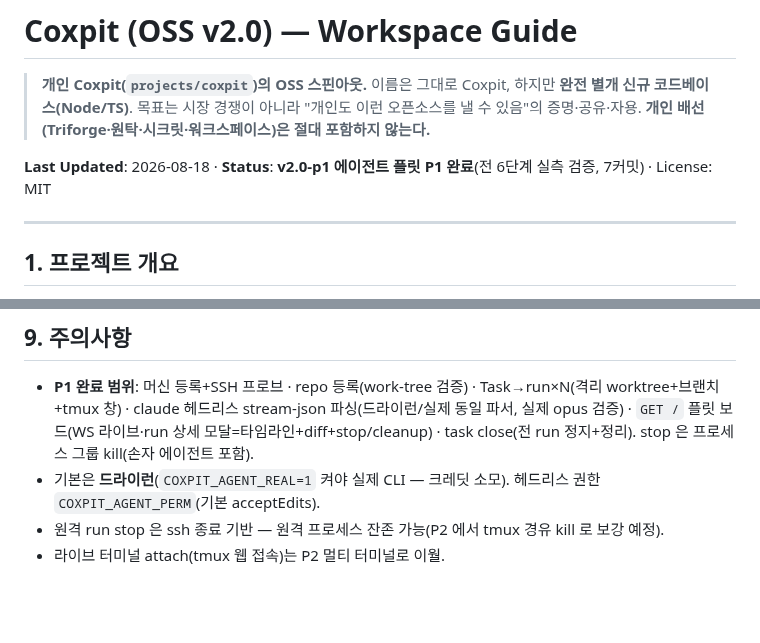
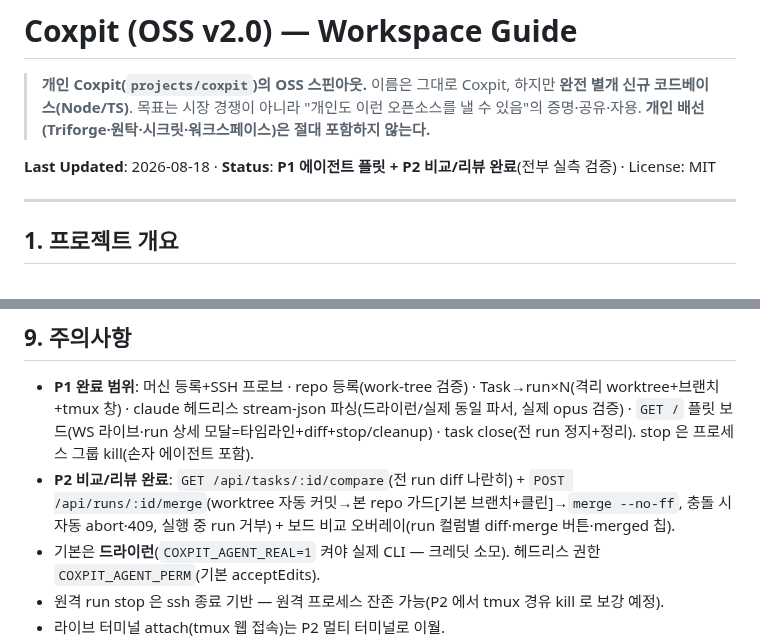
Before and after one commit to hanmariyang/coxpit-oss, a Markdown page: CLAUDE.md, 2 parts joined by grey strips. GitHub-like rendering; blank space fills up the shorter version.

Commit message:
docs: mark P2 compare/review complete in CLAUDE.md
Co-Authored-By: Claude Fable 5 <noreply@anthropic.com>

```diff
--- a/CLAUDE.md
+++ b/CLAUDE.md
@@ -2,7 +2,7 @@
 
 > **개인 Coxpit(`projects/coxpit`)의 OSS 스핀아웃.** 이름은 그대로 Coxpit, 하지만 **완전 별개 신규 코드베이스(Node/TS)**. 목표는 시장 경쟁이 아니라 "개인도 이런 오픈소스를 낼 수 있음"의 증명·공유·자용. **개인 배선(Triforge·원탁·시크릿·워크스페이스)은 절대 포함하지 않는다.**
 
-**Last Updated**: 2026-08-18 · **Status**: **v2.0-p1 에이전트 플릿 P1 완료**(전 6단계 실측 검증, 7커밋) · License: MIT
+**Last Updated**: 2026-08-18 · **Status**: **P1 에이전트 플릿 + P2 비교/리뷰 완료**(전부 실측 검증) · License: MIT
 
 ---
 
@@ -64,6 +64,7 @@ tmux · git · 에이전트 CLI(claude-code 등) — 사용자 환경에 설치.
 ## 9. 주의사항
 
 - **P1 완료 범위**: 머신 등록+SSH 프로브 · repo 등록(work-tree 검증) · Task→run×N(격리 worktree+브랜치+tmux 창) · claude 헤드리스 stream-json 파싱(드라이런/실제 동일 파서, 실제 opus 검증) · `GET /` 플릿 보드(WS 라이브·run 상세 모달=타임라인+diff+stop/cleanup) · task close(전 run 정지+정리). stop 은 프로세스 그룹 kill(손자 에이전트 포함).
+- **P2 비교/리뷰 완료**: `GET /api/tasks/:id/compare`(전 run diff 나란히) + `POST /api/runs/:id/merge`(worktree 자동 커밋→본 repo 가드[기본 브랜치+클린]→`merge --no-ff`, 충돌 시 자동 abort·409, 실행 중 run 거부) + 보드 비교 오버레이(run 컬럼별 diff·merge 버튼·merged 칩).
 - 기본은 **드라이런**(`COXPIT_AGENT_REAL=1` 켜야 실제 CLI — 크레딧 소모). 헤드리스 권한 `COXPIT_AGENT_PERM`(기본 acceptEdits).
 - 원격 run stop 은 ssh 종료 기반 — 원격 프로세스 잔존 가능(P2 에서 tmux 경유 kill 로 보강 예정).
 - 라이브 터미널 attach(tmux 웹 접속)는 P2 멀티 터미널로 이월.
```
